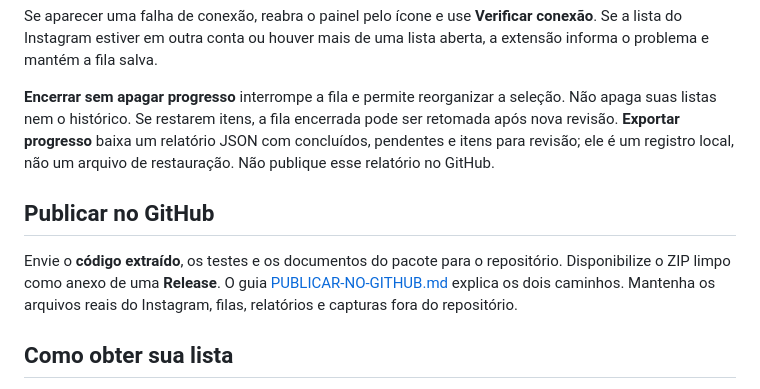
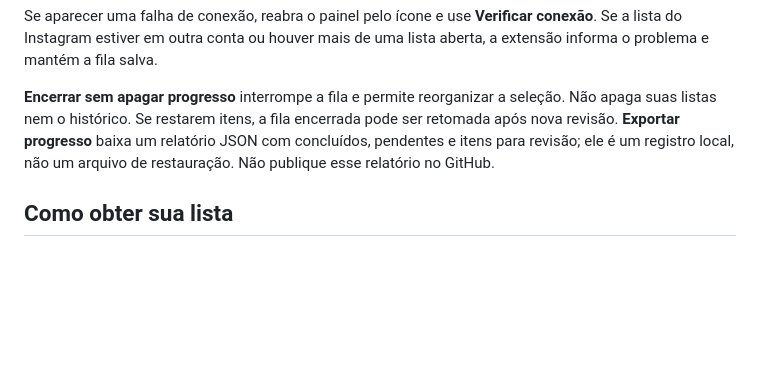
Before and after one commit to loureiropatrick/circulo-instagram, a Markdown page: README.md, the part around the change. GitHub-like rendering; blank space fills up the shorter version.

Commit message:
Remove GitHub publishing instructions from README
Removed instructions for publishing on GitHub to keep sensitive files out of the repository.

```diff
--- a/README.md
+++ b/README.md
@@ -33,10 +33,6 @@ Extraia o ZIP atualizado e substitua os arquivos da pasta **extensao** que você
 Se aparecer uma falha de conexão, reabra o painel pelo ícone e use **Verificar conexão**. Se a lista do Instagram estiver em outra conta ou houver mais de uma lista aberta, a extensão informa o problema e mantém a fila salva.
 
 **Encerrar sem apagar progresso** interrompe a fila e permite reorganizar a seleção. Não apaga suas listas nem o histórico. Se restarem itens, a fila encerrada pode ser retomada após nova revisão. **Exportar progresso** baixa um relatório JSON com concluídos, pendentes e itens para revisão; ele é um registro local, não um arquivo de restauração. Não publique esse relatório no GitHub.
-
-## Publicar no GitHub
-
-Envie o **código extraído**, os testes e os documentos do pacote para o repositório. Disponibilize o ZIP limpo como anexo de uma **Release**. O guia [PUBLICAR-NO-GITHUB.md](PUBLICAR-NO-GITHUB.md) explica os dois caminhos. Mantenha os arquivos reais do Instagram, filas, relatórios e capturas fora do repositório.
 
 ## Como obter sua lista
 
```
